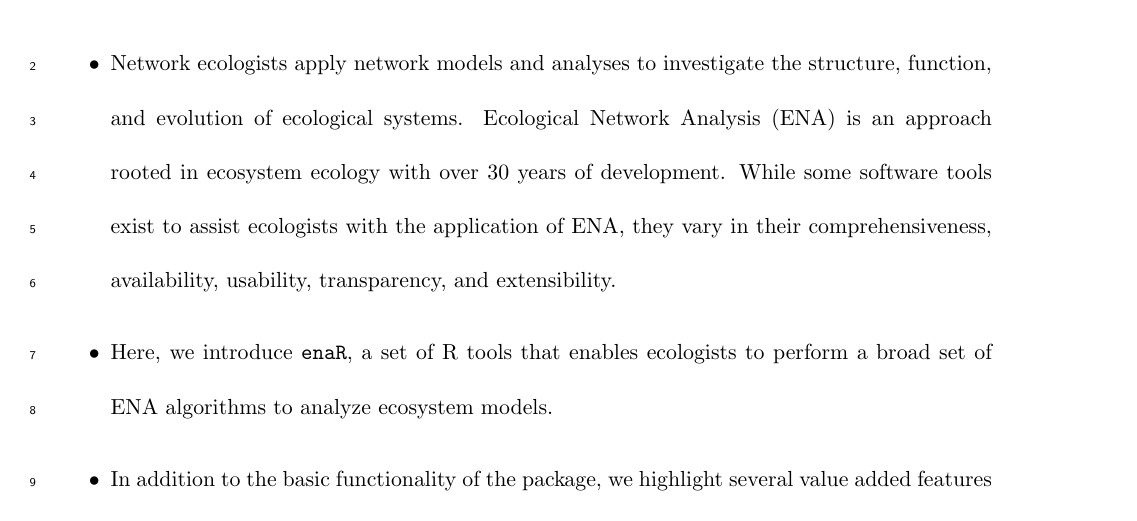
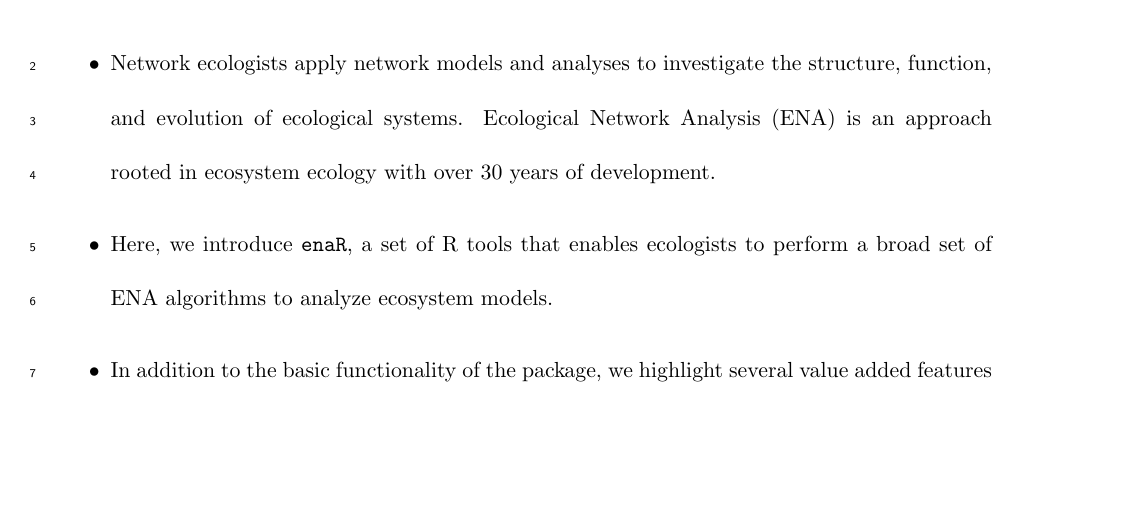
Before and after one commit to MKLau/enaR_development, a LaTeX document (docs/doc/main-mee13.tex): part of page 2 of 22, cut so that both start at the same text, the shorter picture padded with empty space. Compiled offline with pdfLaTeX.

Commit message:
Removed abstract language of other software tools lacking...

```diff
--- a/docs/doc/main-mee13.tex
+++ b/docs/doc/main-mee13.tex
@@ -87,10 +87,7 @@
 \item Network ecologists apply network models and analyses to
   investigate the structure, function, and evolution of ecological
   systems.  Ecological Network Analysis (ENA) is an approach rooted in
-  ecosystem ecology with over 30 years of development.  While some
-  software tools exist to assist ecologists with the application of
-  ENA, they vary in their comprehensiveness, availability, usability,
-  transparency, and extensibility.
+  ecosystem ecology with over 30 years of development.
 \item Here, we introduce \enaR , a set of \R\ tools that enables
   ecologists to perform a broad set of ENA algorithms to analyze
   ecosystem models.
```
Also changed, not shown: 1 other file.
